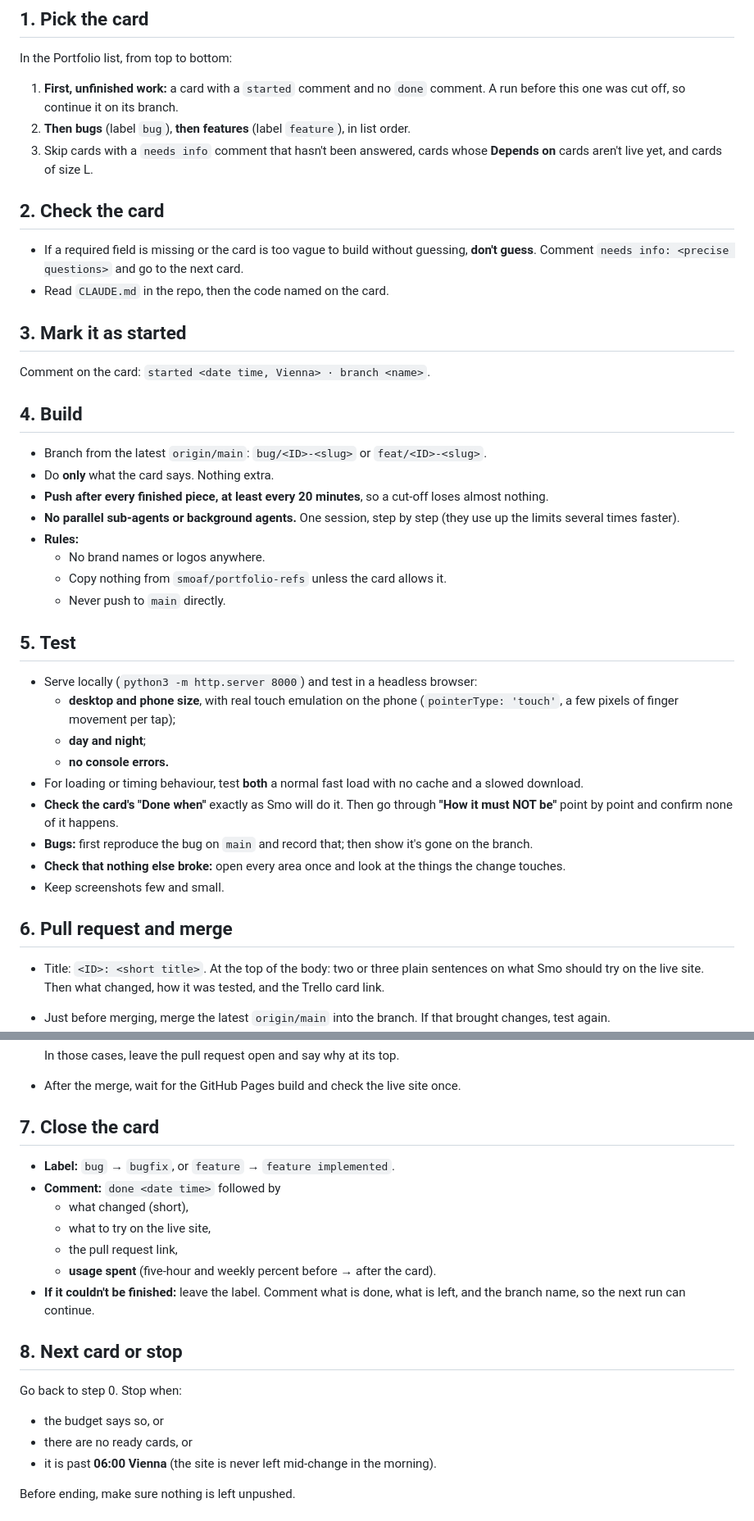
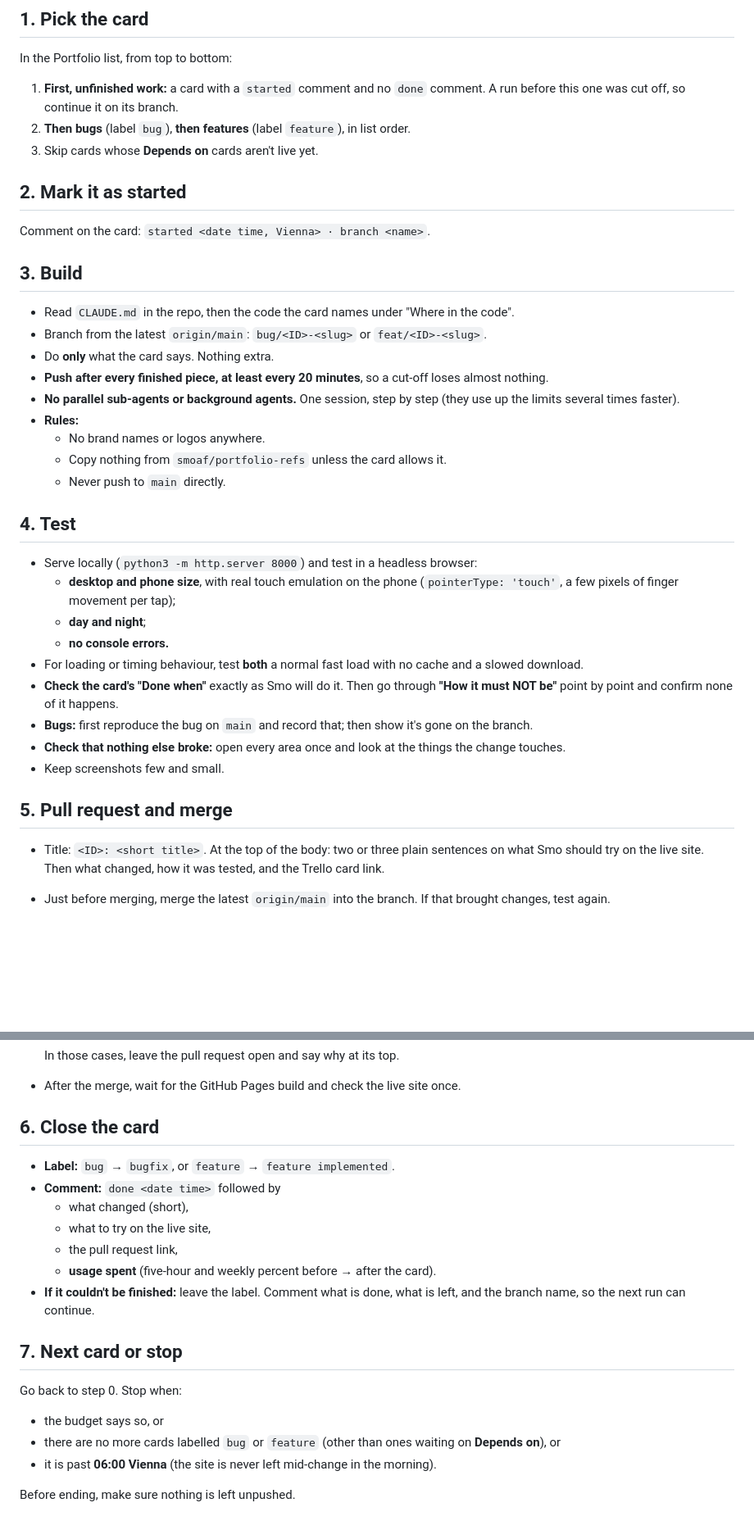
Before and after one commit to smoaf/portfolio, a Markdown page: routines/TRELLO-WORKFLOW.md, 2 parts joined by grey strips. Shown at 82% size. Drawn GitHub-style; blank space fills up the shorter version.

Commit message:
Trello workflow: cards are complete when created; the run never asks back
Co-Authored-By: Claude Opus 5.5 <noreply@anthropic.com>

```diff
--- a/routines/TRELLO-WORKFLOW.md
+++ b/routines/TRELLO-WORKFLOW.md
@@ -139,16 +139,13 @@ One run works on **one card at a time, start to finish**, then decides whether t
 In the Portfolio list, from top to bottom:
 1. **First, unfinished work:** a card with a `started` comment and no `done` comment. A run before this one was cut off, so continue it on its branch.
 2. **Then bugs** (label `bug`), **then features** (label `feature`), in list order.
-3. Skip cards with a `needs info` comment that hasn't been answered, cards whose **Depends on** cards aren't live yet, and cards of size L.
+3. Skip cards whose **Depends on** cards aren't live yet.
 
-## 2. Check the card
-- If a required field is missing or the card is too vague to build without guessing, **don't guess**. Comment `needs info: <precise questions>` and go to the next card.
-- Read `CLAUDE.md` in the repo, then the code named on the card.
-
-## 3. Mark it as started
+## 2. Mark it as started
 Comment on the card: `started <date time, Vienna> · branch <name>`.
 
-## 4. Build
+## 3. Build
+- Read `CLAUDE.md` in the repo, then the code the card names under "Where in the code".
 - Branch from the latest `origin/main`: `bug/<ID>-<slug>` or `feat/<ID>-<slug>`.
 - Do **only** what the card says. Nothing extra.
 - **Push after every finished piece, at least every 20 minutes**, so a cut-off loses almost nothing.
@@ -158,7 +155,7 @@ Comment on the card: `started <date time, Vienna> · branch <name>`.
   - Copy nothing from `smoaf/portfolio-refs` unless the card allows it.
   - Never push to `main` directly.
 
-## 5. Test
+## 4. Test
 - Serve locally (`python3 -m http.server 8000`) and test in a headless browser:
   - **desktop and phone size**, with real touch emulation on the phone (`pointerType: 'touch'`, a few pixels of finger movement per tap);
   - **day and night**;
@@ -169,7 +166,7 @@ Comment on the card: `started <date time, Vienna> · branch <name>`.
 - **Check that nothing else broke:** open every area once and look at the things the change touches.
 - Keep screenshots few and small.
 
-## 6. Pull request and merge
+## 5. Pull request and merge
 - Title: `<ID>: <short title>`. At the top of the body: two or three plain sentences on what Smo should try on the live site. Then what changed, how it was tested, and the Trello card link.
 - Just before merging, merge the latest `origin/main` into the branch. If that brought changes, test again.
 - Merge on GitHub with a merge commit, the run's own pull request only. Don't merge if:
@@ -180,7 +177,7 @@ Comment on the card: `started <date time, Vienna> · branch <name>`.
   In those cases, leave the pull request open and say why at its top.
 - After the merge, wait for the GitHub Pages build and check the live site once.
 
-## 7. Close the card
+## 6. Close the card
 - **Label:** `bug` → `bugfix`, or `feature` → `feature implemented`.
 - **Comment:** `done <date time>` followed by
   - what changed (short),
@@ -189,10 +186,10 @@ Comment on the card: `started <date time, Vienna> · branch <name>`.
   - **usage spent** (five-hour and weekly percent before → after the card).
 - **If it couldn't be finished:** leave the label. Comment what is done, what is left, and the branch name, so the next run can continue.
 
-## 8. Next card or stop
+## 7. Next card or stop
 Go back to step 0. Stop when:
 - the budget says so, or
-- there are no ready cards, or
+- there are no more cards labelled `bug` or `feature` (other than ones waiting on **Depends on**), or
 - it is past **06:00 Vienna** (the site is never left mid-change in the morning).
 
 Before ending, make sure nothing is left unpushed.
```
Also changed, not shown: other parts of routines/TRELLO-WORKFLOW.md (+1 -1 lines).
